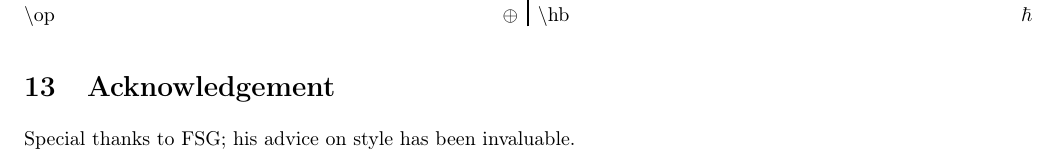
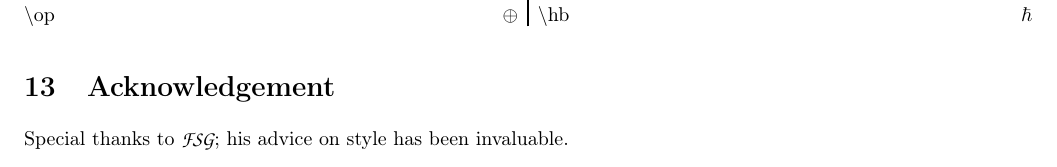
Before and after one commit to Hassiummm/Hello-World, a LaTeX document (Demo.tex): part of page 6 of 6, cut so that both start at the same text. Compiled offline with pdfLaTeX.

Commit message:
little change

```diff
--- a/Demo.tex
+++ b/Demo.tex
@@ -328,5 +328,5 @@ I will give a table of all commands in math mode.
     $\bs$hb\hfill$\hb$
 \end{multicols}
 \section{Acknowledgement}
-Special thanks to FSG; his advice on style has been invaluable.
+Special thanks to \cfd{FSG}; his advice on style has been invaluable.
 \end{document}
```
Also changed, not shown: Demo.pdf, 1 other file.
